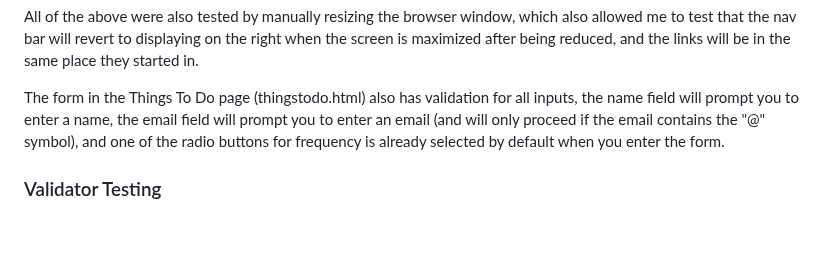
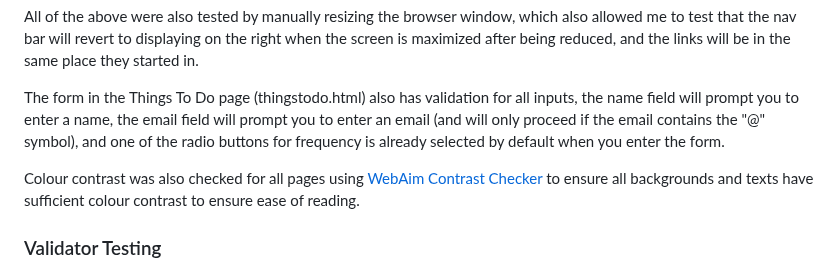
Before and after one commit to aaronodonoghue96/welcome-to-cork, a Markdown page: README.md, the part around the change. Drawn GitHub-style; blank space fills up the shorter version.

Commit message:
Add colour contrast checking to testing section

```diff
--- a/README.md
+++ b/README.md
@@ -91,6 +91,8 @@ All of the above were also tested by manually resizing the browser window, which
 
 The form in the Things To Do page (thingstodo.html) also has validation for all inputs, the name field will prompt you to enter a name, the email field will prompt you to enter an email (and will only proceed if the email contains the "@" symbol), and one of the radio buttons for frequency is already selected by default when you enter the form.
 
+Colour contrast was also checked for all pages using [WebAim Contrast Checker](https://webaim.org/resources/contrastchecker) to ensure all backgrounds and texts have sufficient colour contrast to ensure ease of reading.
+
 ### Validator Testing
 
 - HTML
```
